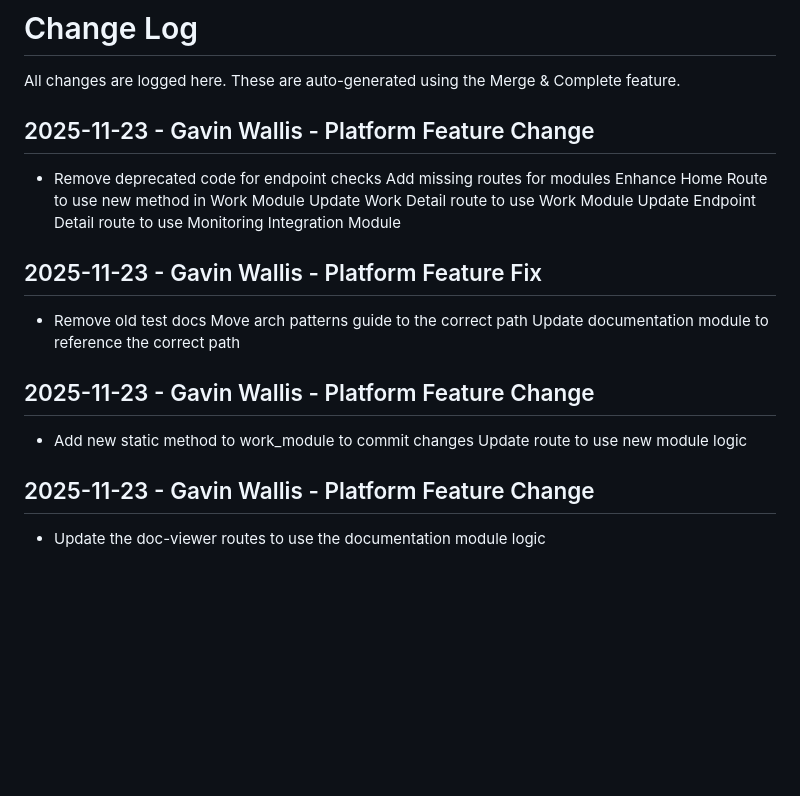
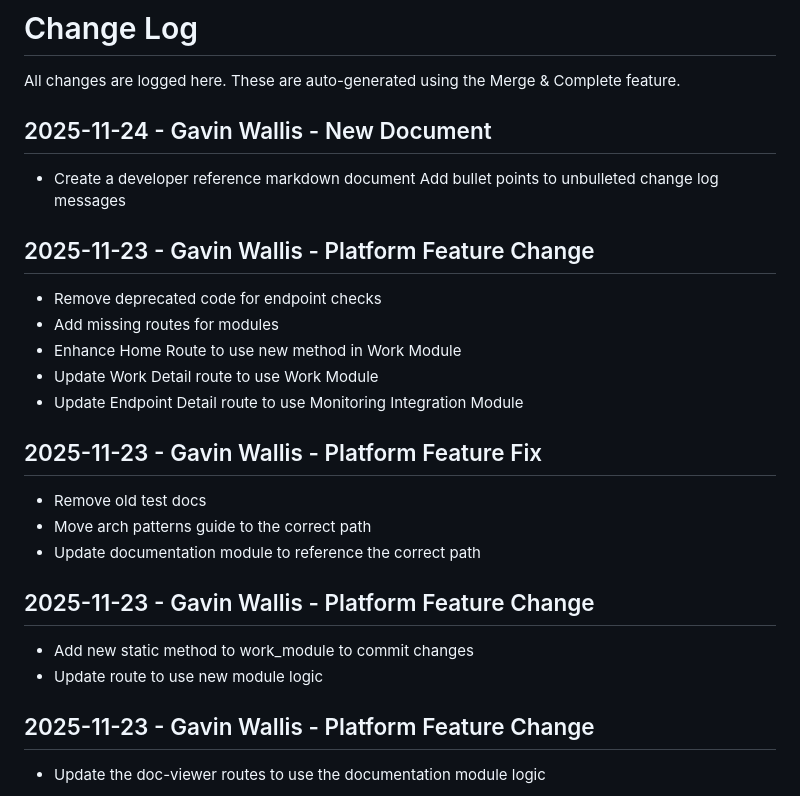
Before and after one commit to wallisga/calcifer, a Markdown page: docs/CHANGES.md, the part around one of its changes. Rendered like a GitHub page; blank space fills up the shorter version.

Commit message:
Create Developer Reference Markdown

```diff
--- a/docs/CHANGES.md
+++ b/docs/CHANGES.md
@@ -11,19 +11,23 @@ All changes are logged here. These are auto-generated using the Merge & Complete
 
 
 
+
+## 2025-11-24 - Gavin Wallis - New Document
+- Create a developer reference markdown document
+Add bullet points to unbulleted change log messages
 ## 2025-11-23 - Gavin Wallis - Platform Feature Change
 - Remove deprecated code for endpoint checks
-Add missing routes for modules
-Enhance Home Route to use new method in Work Module
-Update Work Detail route to use Work Module
-Update Endpoint Detail route to use Monitoring Integration Module
+- Add missing routes for modules
+- Enhance Home Route to use new method in Work Module
+- Update Work Detail route to use Work Module
+- Update Endpoint Detail route to use Monitoring Integration Module
 ## 2025-11-23 - Gavin Wallis - Platform Feature Fix
 - Remove old test docs
-Move arch patterns guide to the correct path
-Update documentation module to reference the correct path
+- Move arch patterns guide to the correct path
+- Update documentation module to reference the correct path
 ## 2025-11-23 - Gavin Wallis - Platform Feature Change
 - Add new static method to work_module to commit changes
-Update route to use new module logic
+- Update route to use new module logic
 ## 2025-11-23 - Gavin Wallis - Platform Feature Change
 - Update the doc-viewer routes to use the documentation module logic
 ## 2025-11-23 - Gavin Wallis - Platform Feature Change
```
Also changed, not shown: other parts of docs/CHANGES.md (+3 -3 lines), docs/DEVELOPER_REFERENCE.md (added, +390 -0 lines).
